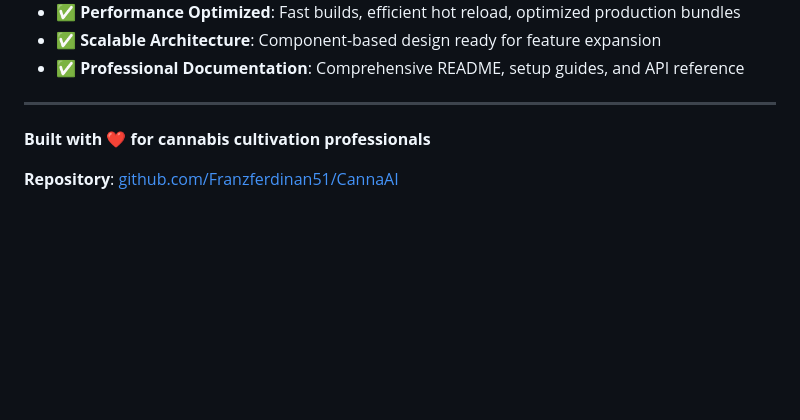
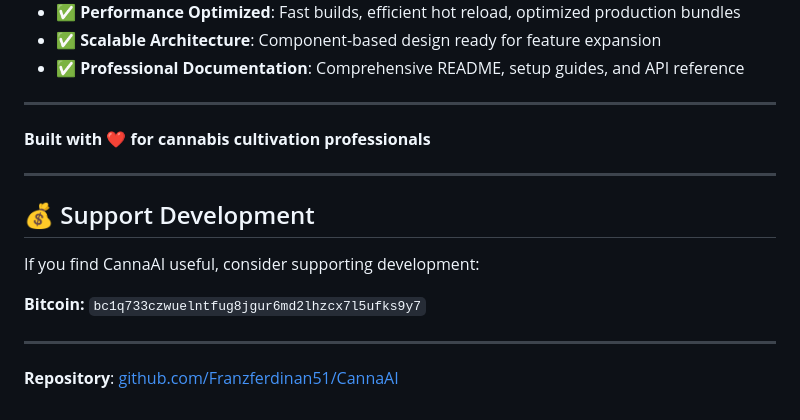
Before and after one commit to Franzferdinan51/CannaAI, a Markdown page: README.md, the part around the change. GitHub-like rendering; blank space fills up the shorter version.

Commit message:
Add BTC donation address

```diff
--- a/README.md
+++ b/README.md
@@ -2031,4 +2031,14 @@ For support and questions:
 
 **Built with ❤️ for cannabis cultivation professionals**
 
+---
+
+## 💰 Support Development
+
+If you find CannaAI useful, consider supporting development:
+
+**Bitcoin:** `bc1q733czwuelntfug8jgur6md2lhzcx7l5ufks9y7`
+
+---
+
 **Repository**: [github.com/Franzferdinan51/CannaAI](https://github.com/Franzferdinan51/CannaAI)
```
